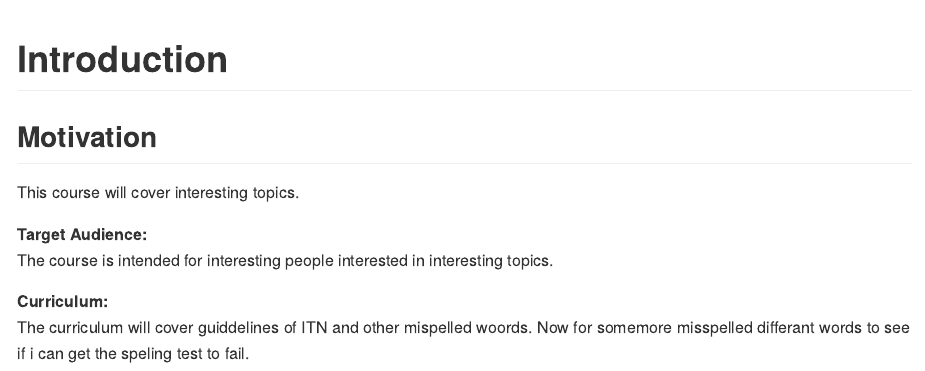
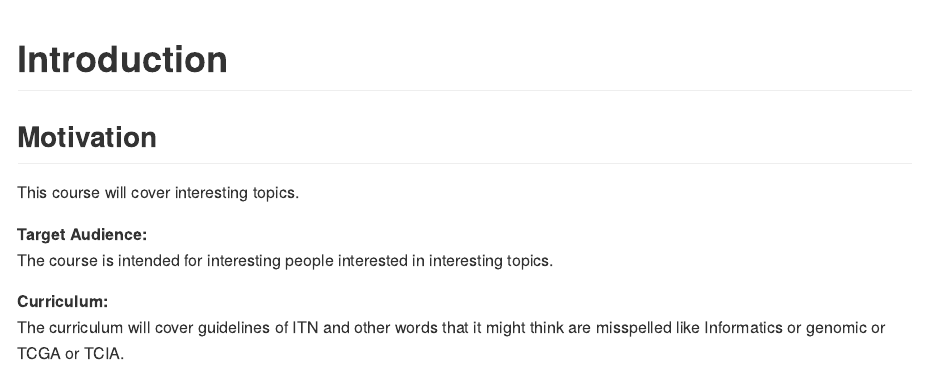
Before and after one commit to carriewright11/testing_template, an R Markdown document (01-intro.Rmd): the page in a window 1100 px wide, from its top. The pictures show the output file docs/01-intro.md that the author committed with the source, drawn offline in the style of GitHub.

Commit message:
updating intro with words that might need to be added to dictionary

```diff
--- a/01-intro.Rmd
+++ b/01-intro.Rmd
@@ -12,4 +12,4 @@ This course will cover interesting topics.
 The course is intended for interesting people interested in interesting topics.
 
 **Curriculum:**
-The curriculum will cover guiddelines of ITN and other mispelled woords. Now for somemore misspelled differant words to see if i can get the speling test to fail.
+The curriculum will cover guidelines of ITN and other words that it might think are misspelled like Informatics or genomic or TCGA or TCIA.
```
Also changed, not shown: docs/01-intro.md, docs/search_index.json, 1 other file.
